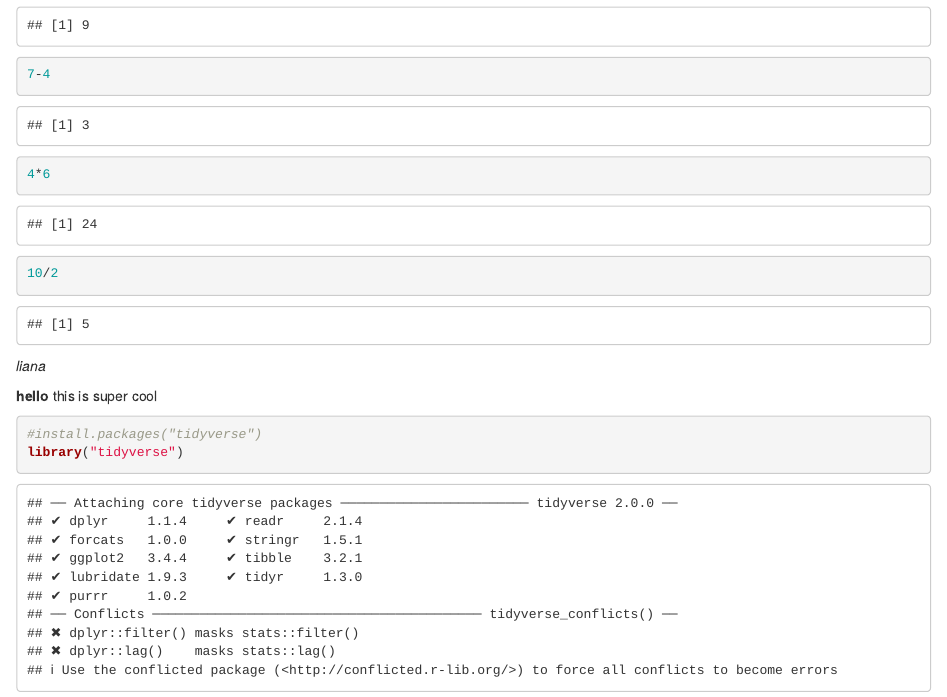
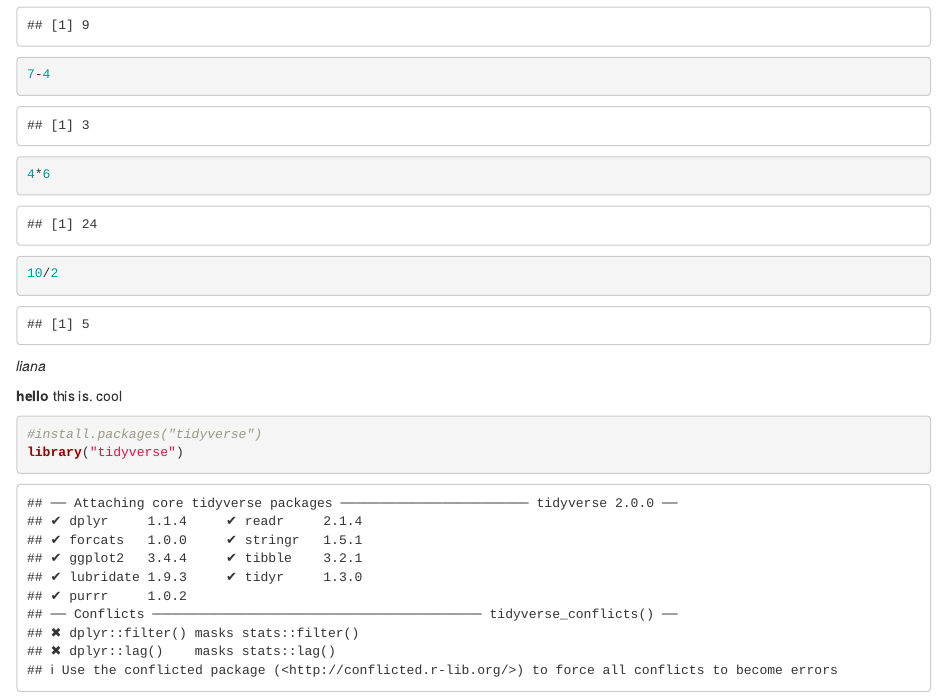
Before and after one commit to lianacdubs/BIS15W2024_lwilliams, an R Markdown document (lab1/rmarkdown_practice.Rmd): the page in a window 1100 px wide, from 300 px down. The pictures show the output file lab1/rmarkdown_practice.html that the author committed with the source, opened offline.

Commit message:
update lab 1

````diff
--- a/lab1/rmarkdown_practice.Rmd
+++ b/lab1/rmarkdown_practice.Rmd
@@ -32,7 +32,8 @@ knitr::opts_chunk$set(echo = TRUE)
 _liana_
 
 **hello**
-this is  super cool
+this is.
+cool
 
 ```{r}
 #install.packages("tidyverse")
````
Also changed, not shown: lab1/rmarkdown_practice.html.
